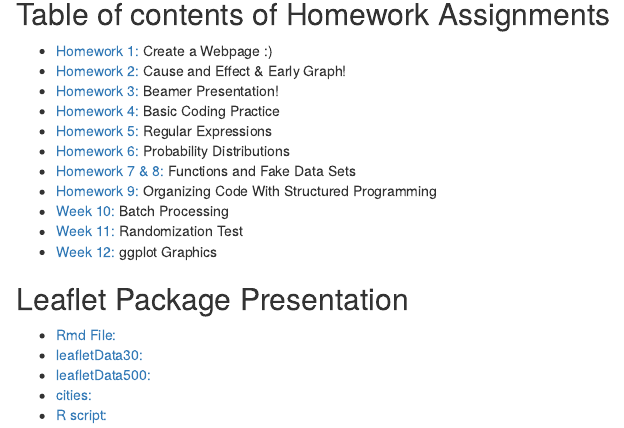
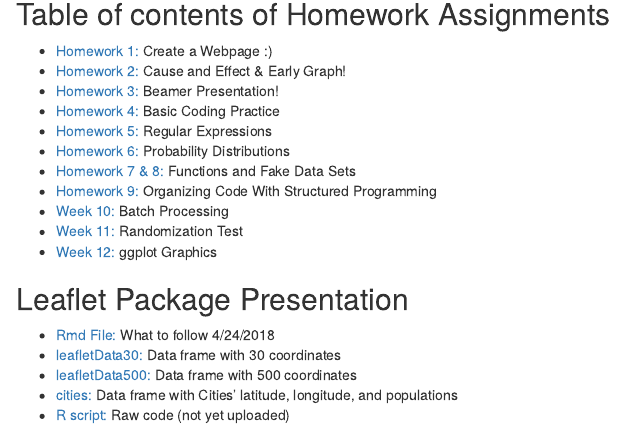
Before and after one commit to rlooney/Bio381_2018, an R Markdown document (index.Rmd): the page in a window 1100 px wide, from 550 px down. Rendered offline with R 4.5, knitr and Pandoc, with nearby package versions; drawn as R Markdown's standard HTML page in place of the format the file asks for.

Commit message:
more leaflet presentation

```diff
--- a/index.Rmd
+++ b/index.Rmd
@@ -33,8 +33,8 @@ email: rlooney@uvm.edu
 * [Week 12: ](Homework12.html) ggplot Graphics
 
 ## Leaflet Package Presentation
-* [Rmd File: ](LeafletBasics.html)
-* [leafletData30: ](leafletData30.csv)
-* [leafletData500: ](leafletData500.csv)
-* [cities: ](cities.csv)
-* [R script: ]()
+* [Rmd File: ](LeafletBasics.html) What to follow 4/24/2018
+* [leafletData30: ](leafletData30.csv) Data frame with 30 coordinates
+* [leafletData500: ](leafletData500.csv) Data frame with 500 coordinates
+* [cities: ](cities.csv) Data frame with Cities' latitude, longitude, and populations
+* [R script: ]() Raw code (not yet uploaded)
```
Also changed, not shown: index.html.
